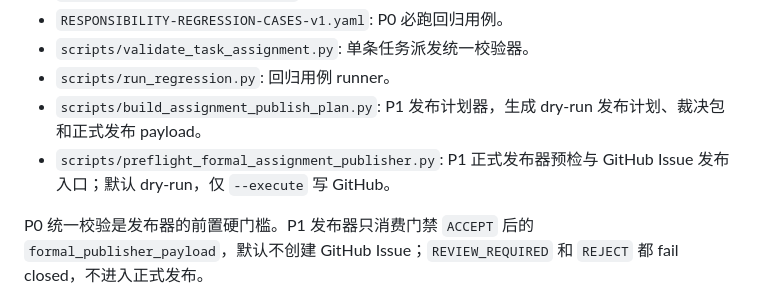
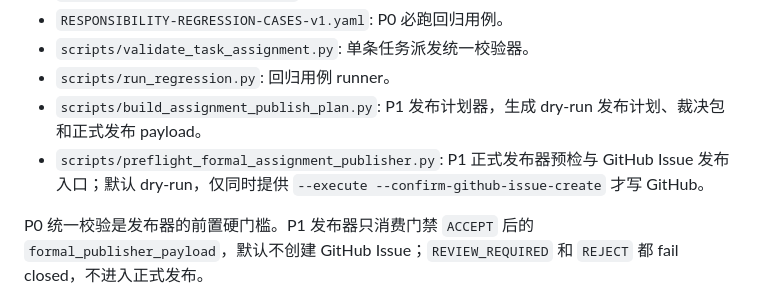
Before and after one commit to huanlongAI/hl-dispatch, a Markdown page: docs/team-context/README.md, the part around the change. GitHub-like rendering.

Commit message:
docs: 修正发布器执行确认口径

```diff
--- a/docs/team-context/README.md
+++ b/docs/team-context/README.md
@@ -26,7 +26,7 @@ P1 发布器默认仍是 dry-run：只在职责门禁 `ACCEPT`、formal publishe
 - `scripts/validate_task_assignment.py`: 单条任务派发统一校验器。
 - `scripts/run_regression.py`: 回归用例 runner。
 - `scripts/build_assignment_publish_plan.py`: P1 发布计划器，生成 dry-run 发布计划、裁决包和正式发布 payload。
-- `scripts/preflight_formal_assignment_publisher.py`: P1 正式发布器预检与 GitHub Issue 发布入口；默认 dry-run，仅 `--execute` 写 GitHub。
+- `scripts/preflight_formal_assignment_publisher.py`: P1 正式发布器预检与 GitHub Issue 发布入口；默认 dry-run，仅同时提供 `--execute --confirm-github-issue-create` 才写 GitHub。
 
 P0 统一校验是发布器的前置硬门槛。P1 发布器只消费门禁 `ACCEPT` 后的 `formal_publisher_payload`，默认不创建 GitHub Issue；`REVIEW_REQUIRED` 和 `REJECT` 都 fail closed，不进入正式发布。
 
```
